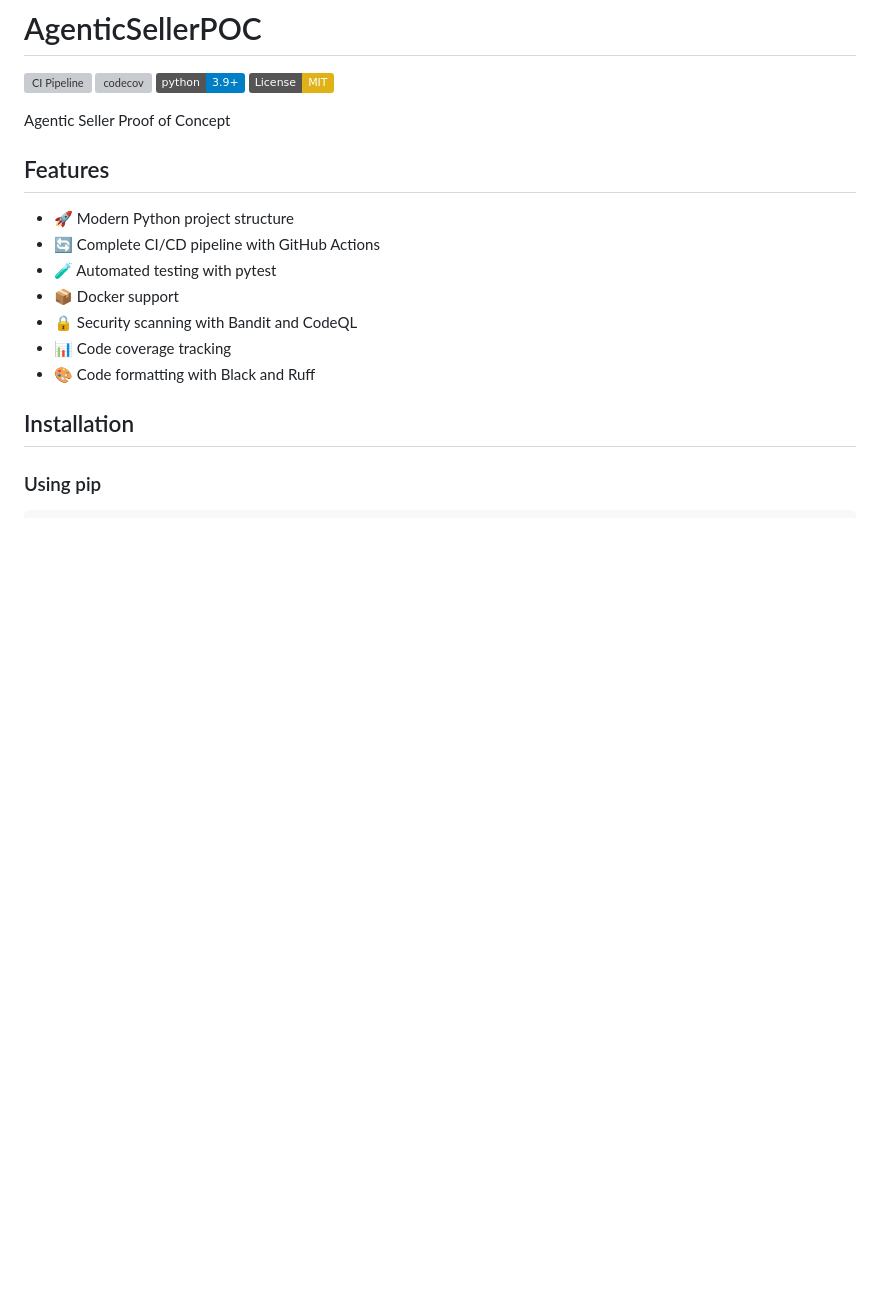
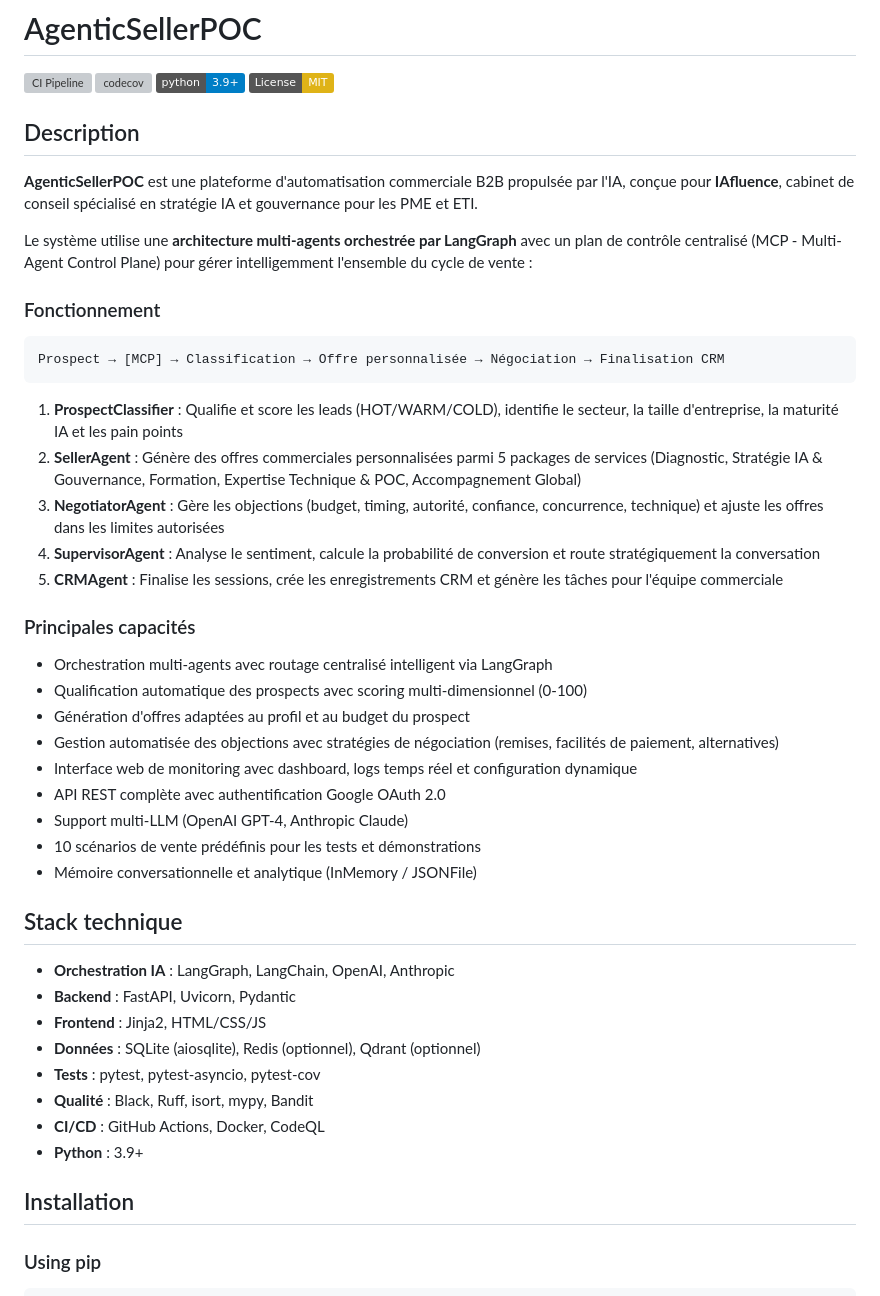
Before and after one commit to suaniafluence/AgenticSellerPOC, a Markdown page: README.md, the part around the change. Rendered like a GitHub page; badges without logos; blank space fills up the shorter version; grey boxes are pictures that could not be loaded.

Commit message:
Ajouter une description détaillée de l'application dans le README
Remplace la description générique par une explication complète de ce que
fait AgenticSellerPOC : plateforme de vente B2B multi-agents pour IAfluence,
avec le détail de l'architecture MCP, des 5 agents spécialisés, des
capacités principales et de la stack technique.

https://claude.ai/code/session_01VXYMoWAVtbYxaYv3Sx8M2B

````diff
--- a/README.md
+++ b/README.md
@@ -5,17 +5,46 @@
 [![Python Version](https://img.shields.io/badge/python-3.9%2B-blue.svg)](https://www.python.org/downloads/)
 [![License: MIT](https://img.shields.io/badge/License-MIT-yellow.svg)](https://opensource.org/licenses/MIT)
 
-Agentic Seller Proof of Concept
+## Description
 
-## Features
+**AgenticSellerPOC** est une plateforme d'automatisation commerciale B2B propulsée par l'IA, conçue pour **IAfluence**, cabinet de conseil spécialisé en stratégie IA et gouvernance pour les PME et ETI.
 
-- 🚀 Modern Python project structure
-- 🔄 Complete CI/CD pipeline with GitHub Actions
-- 🧪 Automated testing with pytest
-- 📦 Docker support
-- 🔒 Security scanning with Bandit and CodeQL
-- 📊 Code coverage tracking
-- 🎨 Code formatting with Black and Ruff
+Le système utilise une **architecture multi-agents orchestrée par LangGraph** avec un plan de contrôle centralisé (MCP - Multi-Agent Control Plane) pour gérer intelligemment l'ensemble du cycle de vente :
+
+### Fonctionnement
+
+```
+Prospect → [MCP] → Classification → Offre personnalisée → Négociation → Finalisation CRM
+```
+
+1. **ProspectClassifier** : Qualifie et score les leads (HOT/WARM/COLD), identifie le secteur, la taille d'entreprise, la maturité IA et les pain points
+2. **SellerAgent** : Génère des offres commerciales personnalisées parmi 5 packages de services (Diagnostic, Stratégie IA & Gouvernance, Formation, Expertise Technique & POC, Accompagnement Global)
+3. **NegotiatorAgent** : Gère les objections (budget, timing, autorité, confiance, concurrence, technique) et ajuste les offres dans les limites autorisées
+4. **SupervisorAgent** : Analyse le sentiment, calcule la probabilité de conversion et route stratégiquement la conversation
+5. **CRMAgent** : Finalise les sessions, crée les enregistrements CRM et génère les tâches pour l'équipe commerciale
+
+### Principales capacités
+
+- Orchestration multi-agents avec routage centralisé intelligent via LangGraph
+- Qualification automatique des prospects avec scoring multi-dimensionnel (0-100)
+- Génération d'offres adaptées au profil et au budget du prospect
+- Gestion automatisée des objections avec stratégies de négociation (remises, facilités de paiement, alternatives)
+- Interface web de monitoring avec dashboard, logs temps réel et configuration dynamique
+- API REST complète avec authentification Google OAuth 2.0
+- Support multi-LLM (OpenAI GPT-4, Anthropic Claude)
+- 10 scénarios de vente prédéfinis pour les tests et démonstrations
+- Mémoire conversationnelle et analytique (InMemory / JSONFile)
+
+## Stack technique
+
+- **Orchestration IA** : LangGraph, LangChain, OpenAI, Anthropic
+- **Backend** : FastAPI, Uvicorn, Pydantic
+- **Frontend** : Jinja2, HTML/CSS/JS
+- **Données** : SQLite (aiosqlite), Redis (optionnel), Qdrant (optionnel)
+- **Tests** : pytest, pytest-asyncio, pytest-cov
+- **Qualité** : Black, Ruff, isort, mypy, Bandit
+- **CI/CD** : GitHub Actions, Docker, CodeQL
+- **Python** : 3.9+
 
 ## Installation
 
````
